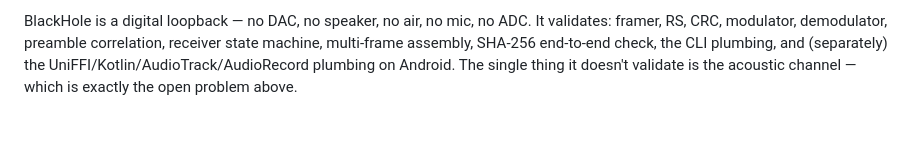
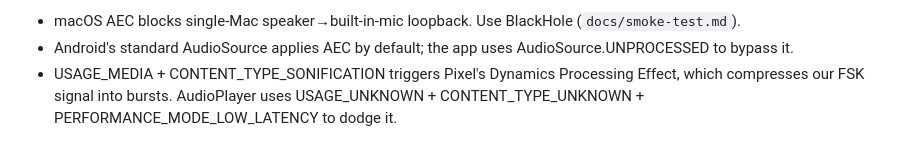
Before and after one commit to kek/modem, a Markdown page: docs/android-smoke-test.md, the part around one of its changes. GitHub-like rendering.

```diff
--- a/docs/android-smoke-test.md
+++ b/docs/android-smoke-test.md
@@ -73,2 +69,4 @@ sox /tmp/captured.wav /tmp/clean.wav gain 25
 
-BlackHole is a digital loopback — no DAC, no speaker, no air, no mic, no ADC. It validates: framer, RS, CRC, modulator, demodulator, preamble correlation, receiver state machine, multi-frame assembly, SHA-256 end-to-end check, the CLI plumbing, and (separately) the UniFFI/Kotlin/AudioTrack/AudioRecord plumbing on Android. The single thing it doesn't validate is the acoustic channel — which is exactly the open problem above.
+- macOS AEC blocks single-Mac speaker→built-in-mic loopback. Use BlackHole (`docs/smoke-test.md`).
+- Android's standard AudioSource applies AEC by default; the app uses AudioSource.UNPROCESSED to bypass it.
+- USAGE_MEDIA + CONTENT_TYPE_SONIFICATION triggers Pixel's Dynamics Processing Effect, which compresses our FSK signal into bursts. AudioPlayer uses USAGE_UNKNOWN + CONTENT_TYPE_UNKNOWN + PERFORMANCE_MODE_LOW_LATENCY to dodge it.
```
Also changed, not shown: other parts of docs/android-smoke-test.md (+35 -39 lines).
